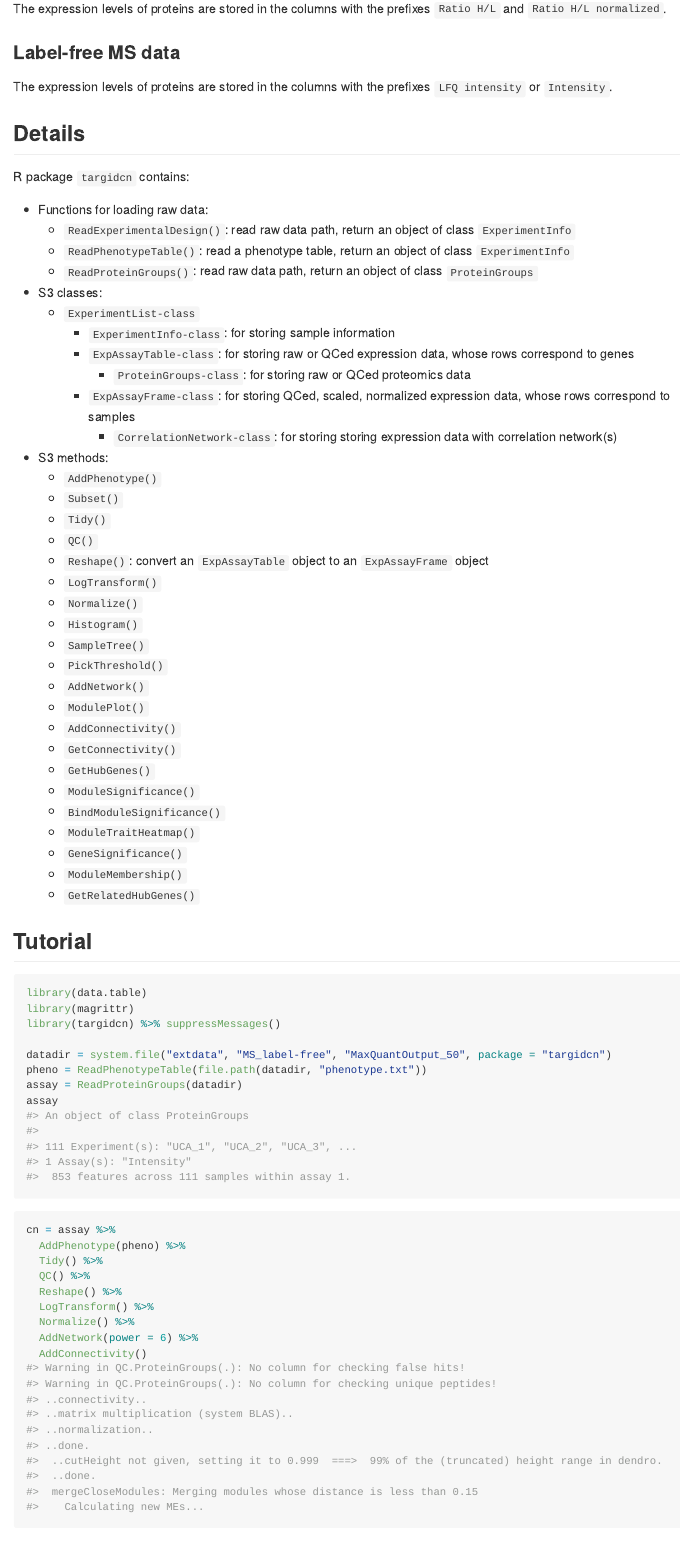
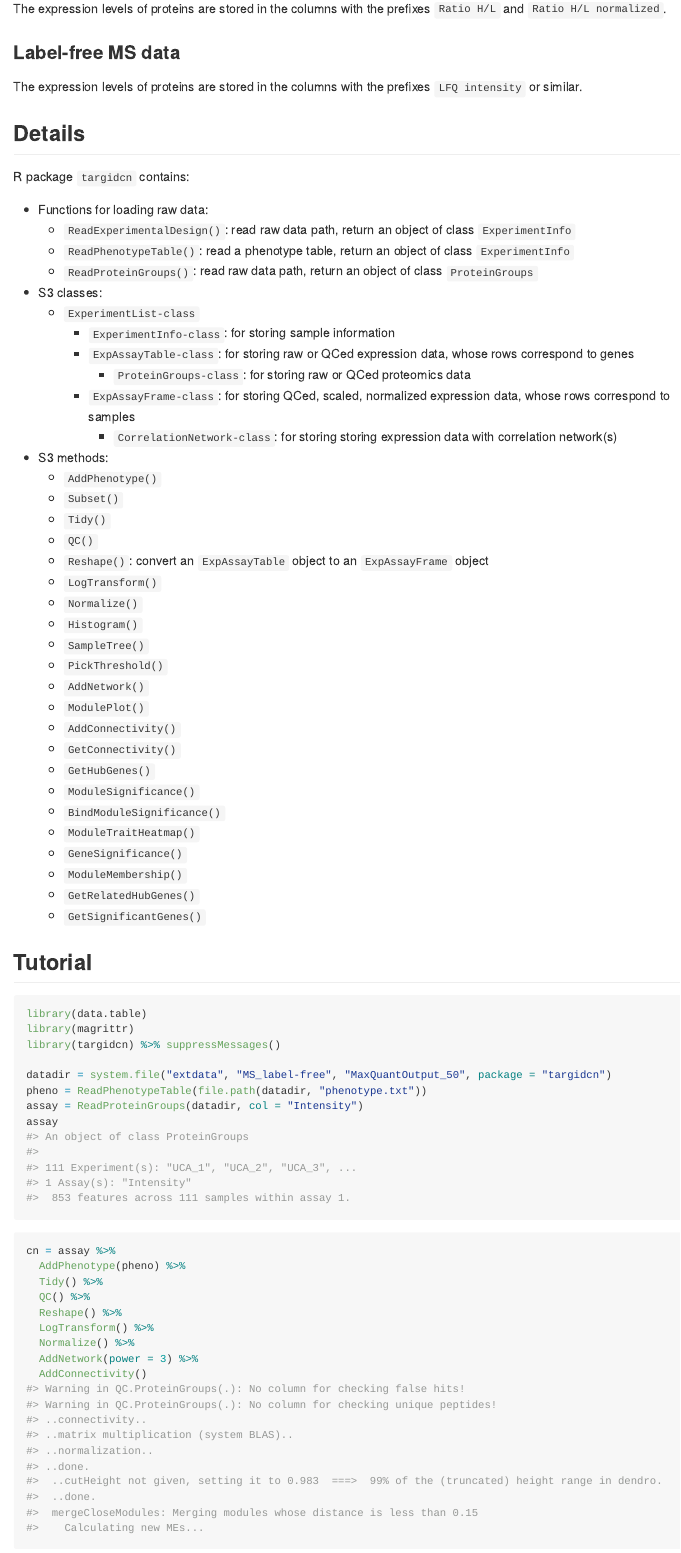
Before and after one commit to GHDDI-AILab/target-id-by-WGCNA, an R Markdown document (README.Rmd): the page in a window 1100 px wide, from 950 px down. The pictures show the output file README.md that the author committed with the source, drawn offline in the style of GitHub.

Commit message:
docs: update README

````diff
--- a/README.Rmd
+++ b/README.Rmd
@@ -40,16 +45,19 @@ remotes::install_github("GHDDI-AILab/target-id-by-WGCNA")
 ```
 
 ## Input data formats
-The method can be applied to gene expression data generate by RNA-seq or Mass Spectrometry (MS).
+The method can be applied to gene expression data generate
+by RNA-seq or Mass Spectrometry (MS).
 
 ### RNA-seq data
 (preprocessing not available so far)
 
 ### Labelled MS data
-The expression levels of proteins are stored in the columns with the prefixes `Ratio H/L` and `Ratio H/L normalized`.
+The expression levels of proteins are stored in the columns
+with the prefixes `Ratio H/L` and `Ratio H/L normalized`.
 
 ### Label-free MS data
-The expression levels of proteins are stored in the columns with the prefixes `LFQ intensity` or `Intensity`.
+The expression levels of proteins are stored in the columns
+with the prefixes `LFQ intensity` or similar.
 
 ## Details
 
@@ -90,6 +98,7 @@ R package `targidcn` contains:
   - `GeneSignificance()`
   - `ModuleMembership()`
   - `GetRelatedHubGenes()`
+  - `GetSignificantGenes()`
 
 ## Tutorial
 
@@ -100,7 +109,7 @@ library(targidcn) %>% suppressMessages()
 
 datadir = system.file("extdata", "MS_label-free", "MaxQuantOutput_50", package = "targidcn")
 pheno = ReadPhenotypeTable(file.path(datadir, "phenotype.txt"))
-assay = ReadProteinGroups(datadir)
+assay = ReadProteinGroups(datadir, col = "Intensity")
 assay
 ```
 
@@ -112,7 +121,7 @@ cn = assay %>%
   Reshape() %>%
   LogTransform() %>%
   Normalize() %>%
-  AddNetwork(power = 6) %>%
+  AddNetwork(power = 3) %>%
   AddConnectivity()
 
 ```
````
Also changed, not shown: README.md, README.Rmd (16 more changed lines), 2 other files.
